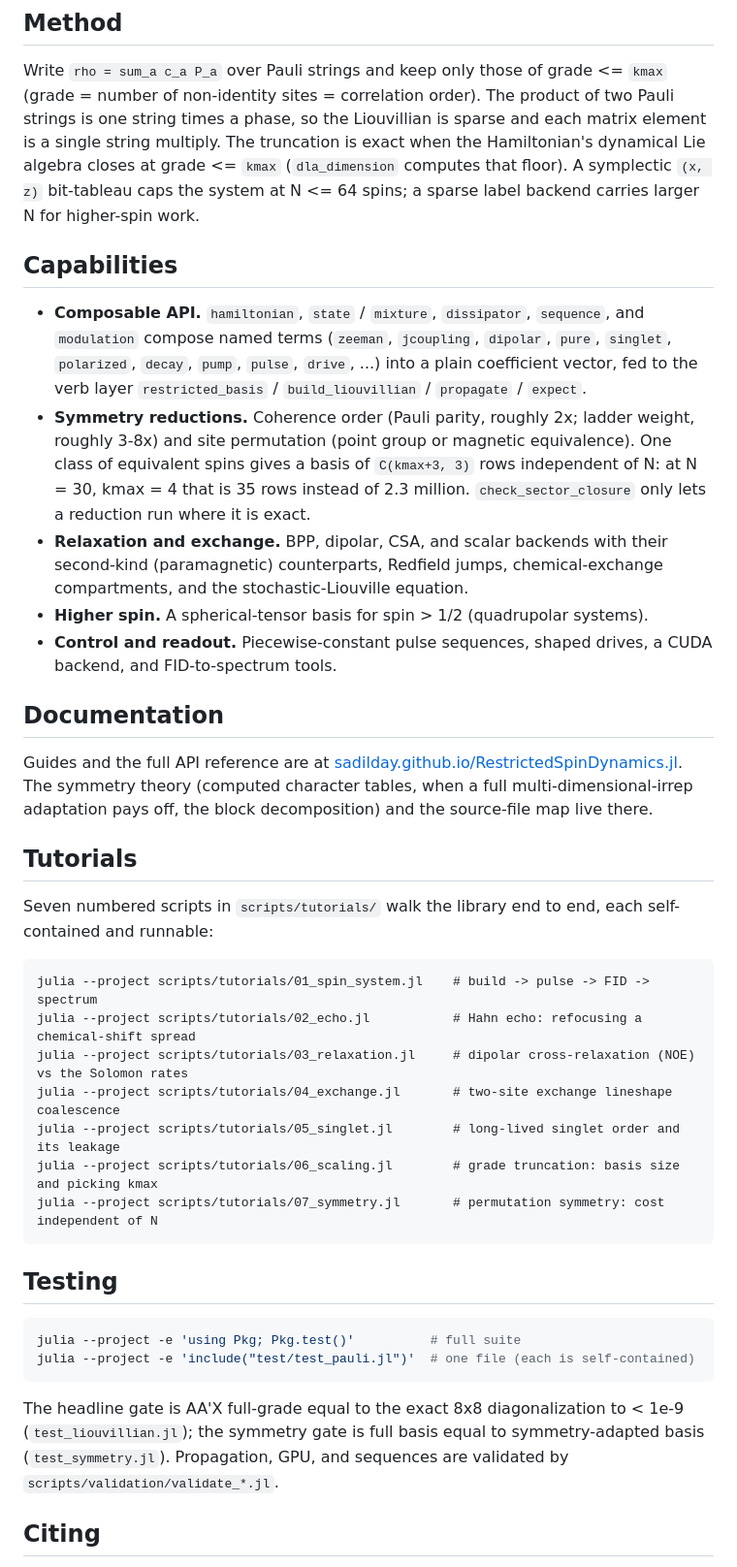
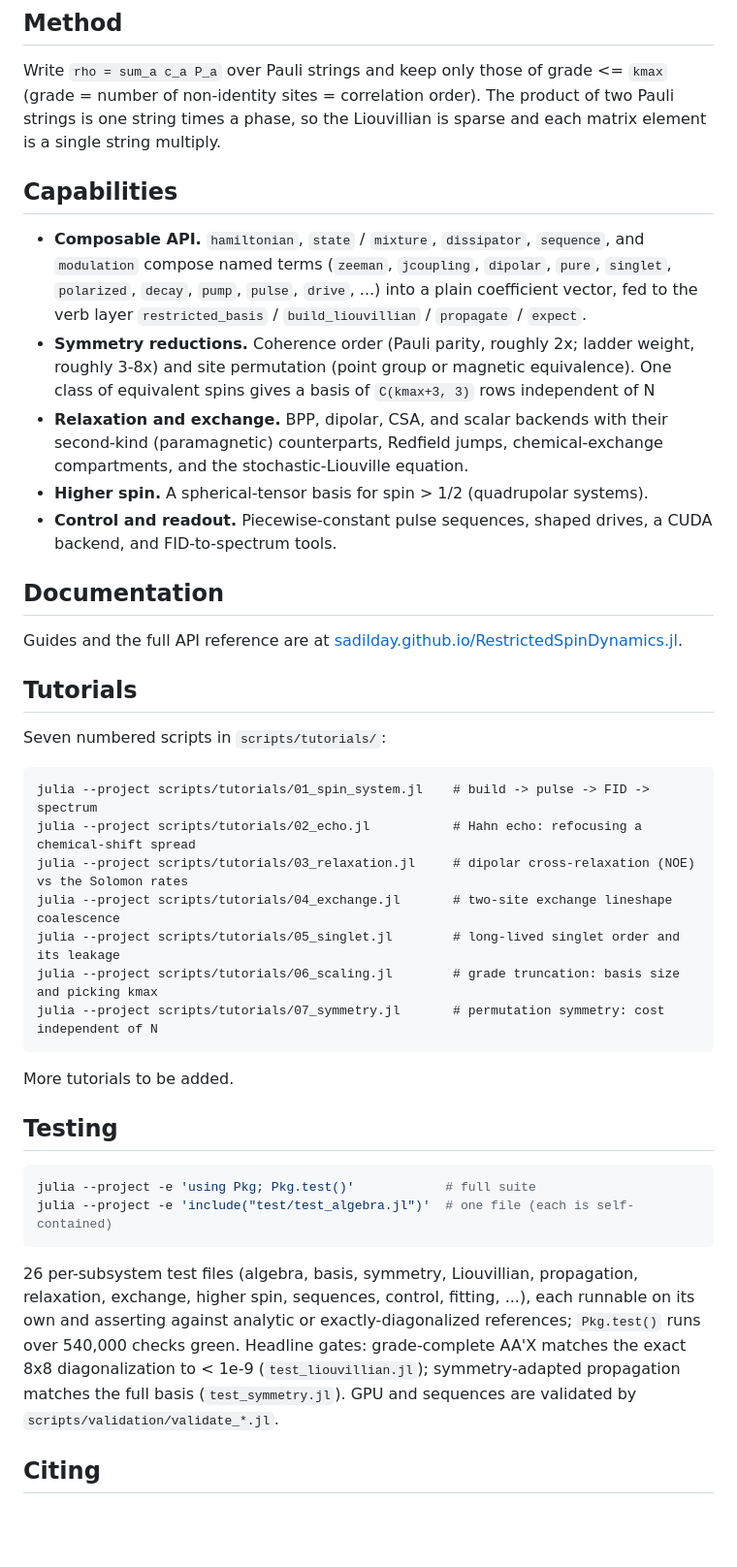
Before and after one commit to sadilday/RestrictedSpinDynamics.jl, a Markdown page: README.md, the part around the change. Shown at 97% size. Drawn GitHub-style; blank space fills up the shorter version.

Commit message:
docs: trim README and correct the Testing section
Remove deep internals from Method/Capabilities/Documentation/Tutorials.
Fix Testing: describe the real 26-file per-subsystem suite, fix the stale
`test_pauli.jl` example (now `test_algebra.jl`), and state the reproducible
`Pkg.test()` count.

Co-Authored-By: Claude Opus 4.8 (1M context) <noreply@anthropic.com>

````diff
--- a/README.md
+++ b/README.md
@@ -46,10 +46,7 @@ result.traces["Iz1"]                                 # <I_z(1)> vs time
 
 Write `rho = sum_a c_a P_a` over Pauli strings and keep only those of grade <= `kmax` (grade = number
 of non-identity sites = correlation order). The product of two Pauli strings is one string times a
-phase, so the Liouvillian is sparse and each matrix element is a single string multiply. The
-truncation is exact when the Hamiltonian's dynamical Lie algebra closes at grade <= `kmax`
-(`dla_dimension` computes that floor). A symplectic `(x, z)` bit-tableau caps the system at N <= 64
-spins; a sparse label backend carries larger N for higher-spin work.
+phase, so the Liouvillian is sparse and each matrix element is a single string multiply.
 
 ## Capabilities
 
@@ -59,8 +56,7 @@ spins; a sparse label backend carries larger N for higher-spin work.
   `restricted_basis` / `build_liouvillian` / `propagate` / `expect`.
 - **Symmetry reductions.** Coherence order (Pauli parity, roughly 2x; ladder weight, roughly 3-8x) and
   site permutation (point group or magnetic equivalence). One class of equivalent spins gives a basis
-  of `C(kmax+3, 3)` rows independent of N: at N = 30, kmax = 4 that is 35 rows instead of 2.3 million.
-  `check_sector_closure` only lets a reduction run where it is exact.
+  of `C(kmax+3, 3)` rows independent of N
 - **Relaxation and exchange.** BPP, dipolar, CSA, and scalar backends with their second-kind
   (paramagnetic) counterparts, Redfield jumps, chemical-exchange compartments, and the
   stochastic-Liouville equation.
@@ -72,13 +68,10 @@ spins; a sparse label backend carries larger N for higher-spin work.
 
 Guides and the full API reference are at
 [sadilday.github.io/RestrictedSpinDynamics.jl](https://sadilday.github.io/RestrictedSpinDynamics.jl/dev).
-The symmetry theory (computed character tables, when a full multi-dimensional-irrep adaptation pays
-off, the block decomposition) and the source-file map live there.
 
 ## Tutorials
 
-Seven numbered scripts in `scripts/tutorials/` walk the library end to end, each self-contained and
-runnable:
+Seven numbered scripts in `scripts/tutorials/`:
 
 ```
 julia --project scripts/tutorials/01_spin_system.jl    # build -> pulse -> FID -> spectrum
@@ -89,17 +82,22 @@ julia --project scripts/tutorials/05_singlet.jl        # long-lived singlet orde
 julia --project scripts/tutorials/06_scaling.jl        # grade truncation: basis size and picking kmax
 julia --project scripts/tutorials/07_symmetry.jl       # permutation symmetry: cost independent of N
 ```
+More tutorials to be added.
 
 ## Testing
 
 ```julia
-julia --project -e 'using Pkg; Pkg.test()'          # full suite
-julia --project -e 'include("test/test_pauli.jl")'  # one file (each is self-contained)
+julia --project -e 'using Pkg; Pkg.test()'            # full suite
+julia --project -e 'include("test/test_algebra.jl")'  # one file (each is self-contained)
 ```
 
-The headline gate is AA'X full-grade equal to the exact 8x8 diagonalization to < 1e-9
-(`test_liouvillian.jl`); the symmetry gate is full basis equal to symmetry-adapted basis
-(`test_symmetry.jl`). Propagation, GPU, and sequences are validated by `scripts/validation/validate_*.jl`.
+26 per-subsystem test files (algebra, basis, symmetry, Liouvillian, propagation, relaxation,
+exchange, higher spin, sequences, control, fitting, ...), each runnable on its own and asserting
+against analytic or exactly-diagonalized references; `Pkg.test()` runs over 540,000 checks green.
+Headline gates: grade-complete AA'X matches
+the exact 8x8 diagonalization to < 1e-9 (`test_liouvillian.jl`); symmetry-adapted propagation
+matches the full basis (`test_symmetry.jl`). GPU and sequences are validated by
+`scripts/validation/validate_*.jl`.
 
 ## Citing
 
````
